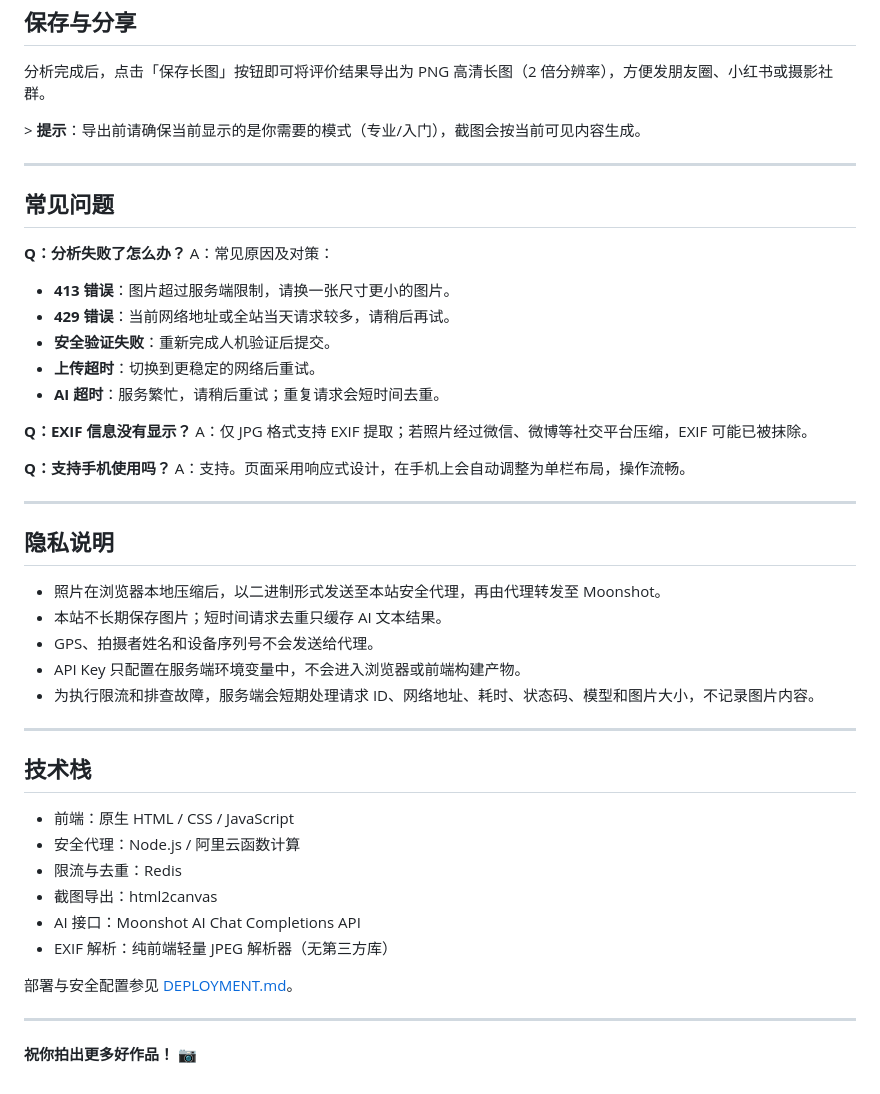
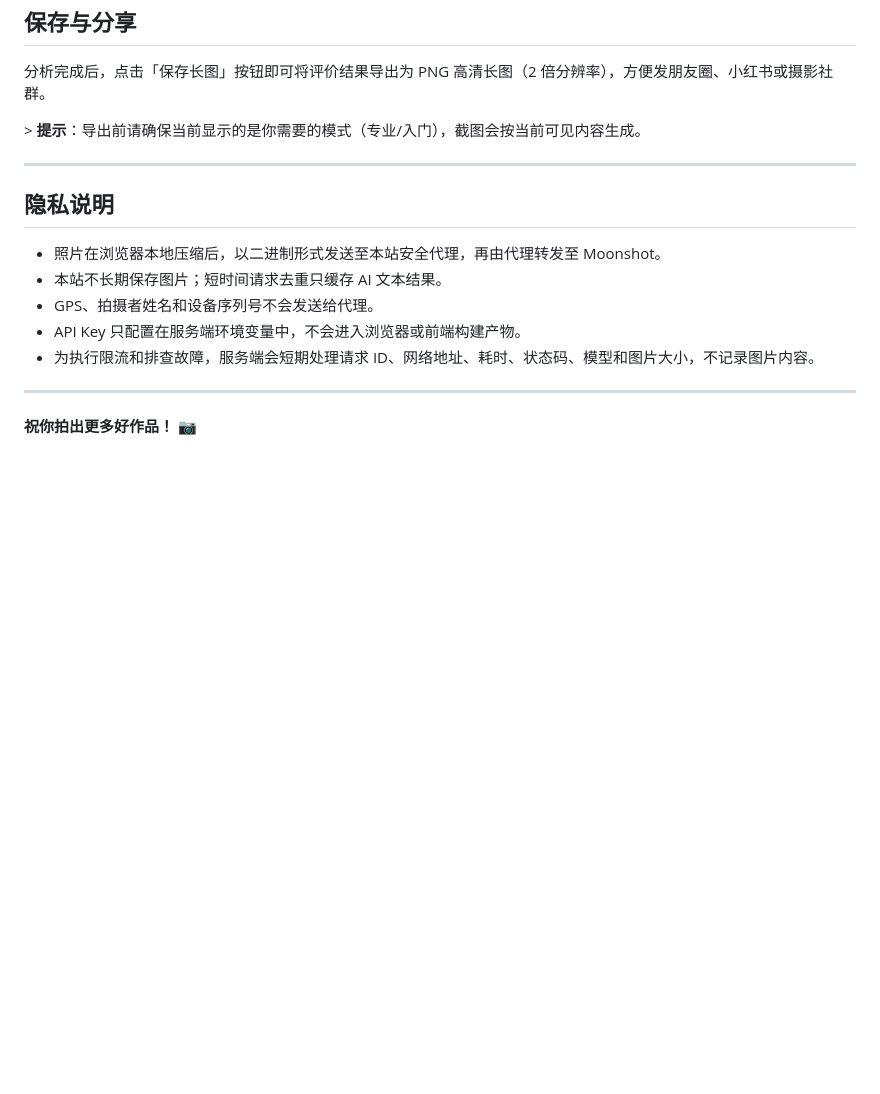
Before and after one commit to zhayichang/ai-photo-evaluator, a Markdown page: README.md, the part around the change. Rendered like a GitHub page; blank space fills up the shorter version.

Commit message:
adjust readme

```diff
--- a/README.md
+++ b/README.md
@@ -68,24 +68,6 @@
 
 ---
 
-## 常见问题
-
-**Q：分析失败了怎么办？**
-A：常见原因及对策：
-- **413 错误**：图片超过服务端限制，请换一张尺寸更小的图片。
-- **429 错误**：当前网络地址或全站当天请求较多，请稍后再试。
-- **安全验证失败**：重新完成人机验证后提交。
-- **上传超时**：切换到更稳定的网络后重试。
-- **AI 超时**：服务繁忙，请稍后重试；重复请求会短时间去重。
-
-**Q：EXIF 信息没有显示？**
-A：仅 JPG 格式支持 EXIF 提取；若照片经过微信、微博等社交平台压缩，EXIF 可能已被抹除。
-
-**Q：支持手机使用吗？**
-A：支持。页面采用响应式设计，在手机上会自动调整为单栏布局，操作流畅。
-
----
-
 ## 隐私说明
 
 - 照片在浏览器本地压缩后，以二进制形式发送至本站安全代理，再由代理转发至 Moonshot。
@@ -96,17 +78,4 @@ A：支持。页面采用响应式设计，在手机上会自动调整为单栏
 
 ---
 
-## 技术栈
-
-- 前端：原生 HTML / CSS / JavaScript
-- 安全代理：Node.js / 阿里云函数计算
-- 限流与去重：Redis
-- 截图导出：html2canvas
-- AI 接口：Moonshot AI Chat Completions API
-- EXIF 解析：纯前端轻量 JPEG 解析器（无第三方库）
-
-部署与安全配置参见 [DEPLOYMENT.md](./DEPLOYMENT.md)。
-
----
-
 **祝你拍出更多好作品！** 📷
```
